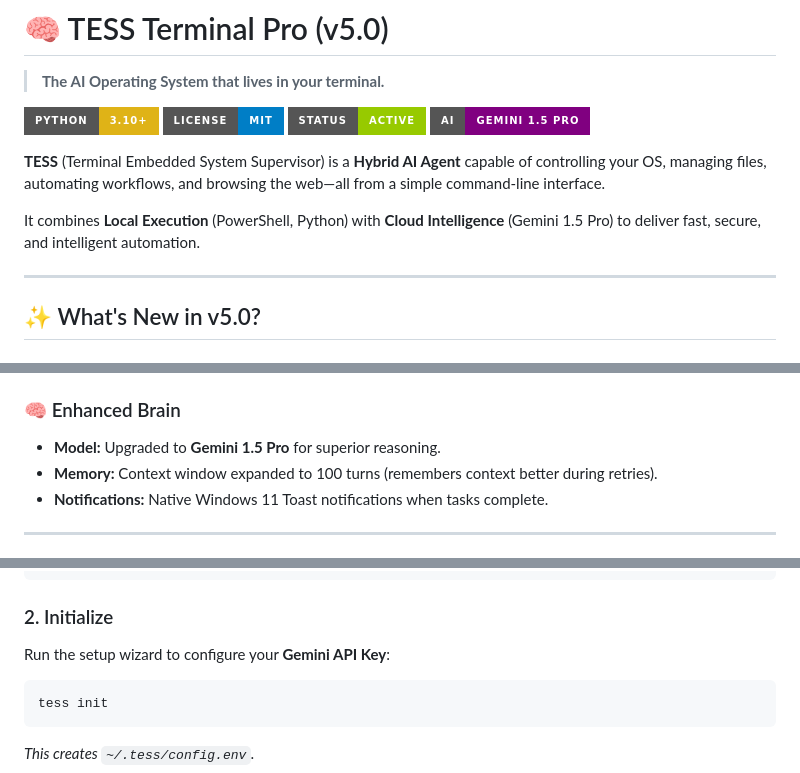
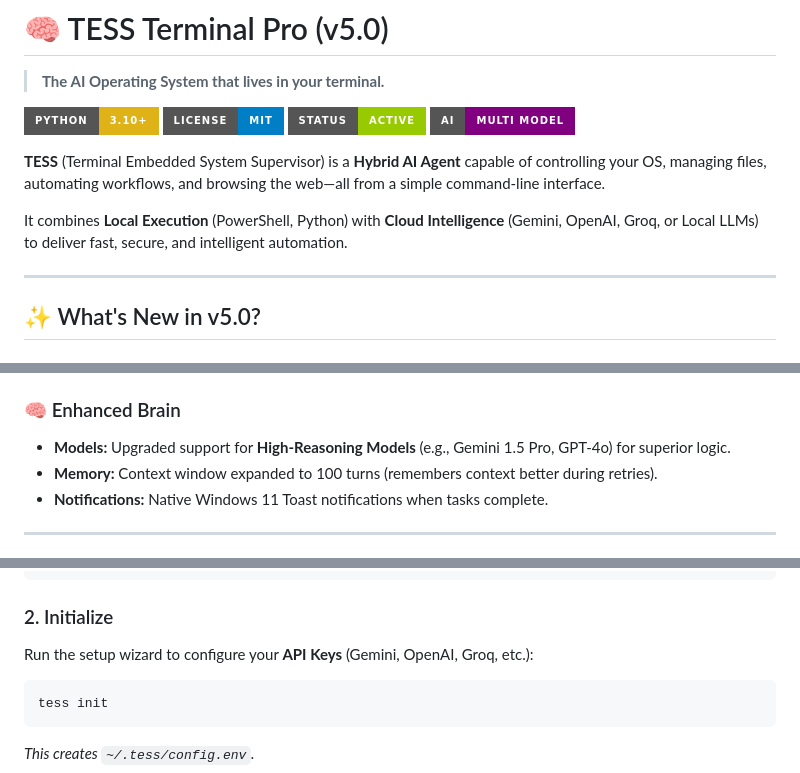
Before and after one commit to Rohit978/tess, a Markdown page: README.md, 3 parts joined by grey strips. Drawn GitHub-style; badges without logos.

Commit message:
Docs: Generalized AI branding to be model-agnostic

````diff
--- a/README.md
+++ b/README.md
@@ -4,11 +4,11 @@
 ![Python](https://img.shields.io/badge/Python-3.10%2B-yellow?style=for-the-badge)
 ![License](https://img.shields.io/badge/License-MIT-blue?style=for-the-badge)
 ![Status](https://img.shields.io/badge/Status-Active-green?style=for-the-badge)
-![AI](https://img.shields.io/badge/AI-Gemini%201.5%20Pro-purple?style=for-the-badge)
+![AI](https://img.shields.io/badge/AI-Multi%20Model-purple?style=for-the-badge)
 
 **TESS** (Terminal Embedded System Supervisor) is a **Hybrid AI Agent** capable of controlling your OS, managing files, automating workflows, and browsing the web—all from a simple command-line interface.
 
-It combines **Local Execution** (PowerShell, Python) with **Cloud Intelligence** (Gemini 1.5 Pro) to deliver fast, secure, and intelligent automation.
+It combines **Local Execution** (PowerShell, Python) with **Cloud Intelligence** (Gemini, OpenAI, Groq, or Local LLMs) to deliver fast, secure, and intelligent automation.
 
 ---
 
@@ -31,7 +31,7 @@ It combines **Local Execution** (PowerShell, Python) with **Cloud Intelligence**
 - **Manipulate:** Merge (`merge a.pdf, b.pdf`), Split (`split pages 1-3`), and Extract Text.
 
 ### 🧠 Enhanced Brain
-- **Model:** Upgraded to **Gemini 1.5 Pro** for superior reasoning.
+- **Models:** Upgraded support for **High-Reasoning Models** (e.g., Gemini 1.5 Pro, GPT-4o) for superior logic.
 - **Memory:** Context window expanded to 100 turns (remembers context better during retries).
 - **Notifications:** Native Windows 11 Toast notifications when tasks complete.
 
@@ -75,7 +75,7 @@ playwright install
 ```
 
 ### 2. Initialize
-Run the setup wizard to configure your **Gemini API Key**:
+Run the setup wizard to configure your **API Keys** (Gemini, OpenAI, Groq, etc.):
 ```bash
 tess init
 ```
````
Also changed, not shown: other parts of README.md (+1 -1 lines).
